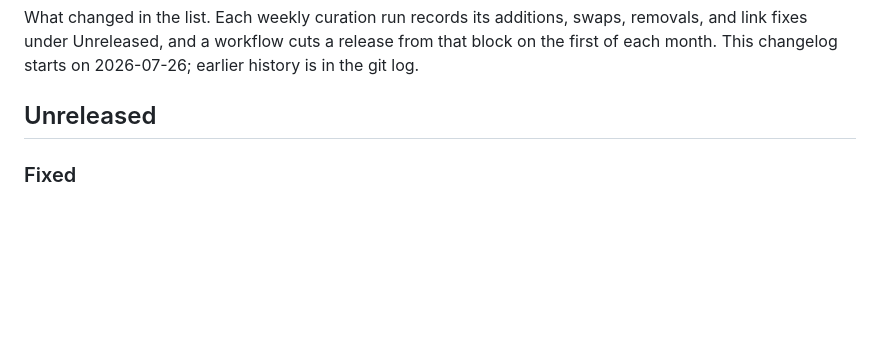
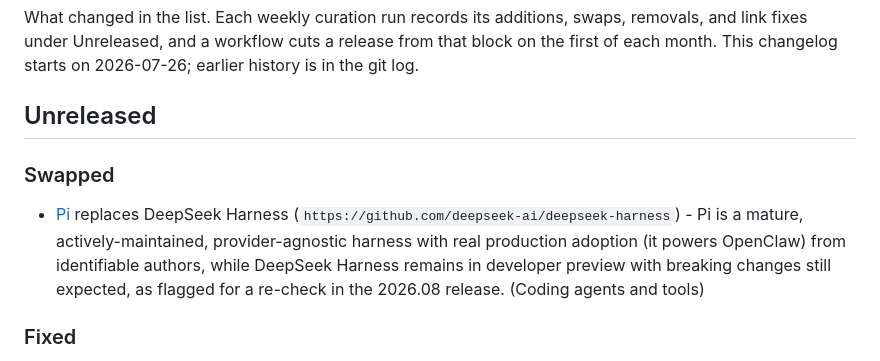
Before and after one commit to fatihkc/awesome-agentic-engineering, a Markdown page: CHANGELOG.md, the part around the change. Drawn GitHub-style; blank space fills up the shorter version.

```diff
--- a/CHANGELOG.md
+++ b/CHANGELOG.md
@@ -5,6 +5,9 @@ under Unreleased, and a workflow cuts a release from that block on the first of
 starts on 2026-07-26; earlier history is in the git log.
 
 ## Unreleased
+
+### Swapped
+- [Pi](https://pi.dev) replaces DeepSeek Harness (`https://github.com/deepseek-ai/deepseek-harness`) - Pi is a mature, actively-maintained, provider-agnostic harness with real production adoption (it powers OpenClaw) from identifiable authors, while DeepSeek Harness remains in developer preview with breaking changes still expected, as flagged for a re-check in the 2026.08 release. (Coding agents and tools)
 
 ### Fixed
 - [Claude Code Best Practices](https://code.claude.com/docs/en/best-practices) - Updated to the canonical URL after the page moved from anthropic.com/engineering to code.claude.com/docs. (Start here)
```
Also changed, not shown: README.md (+1 -1 lines).
